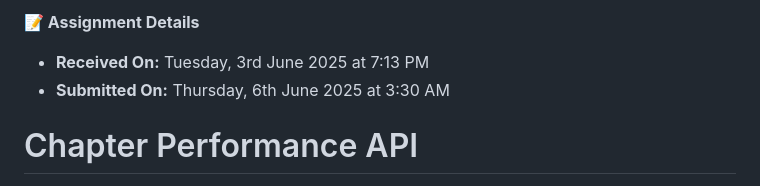
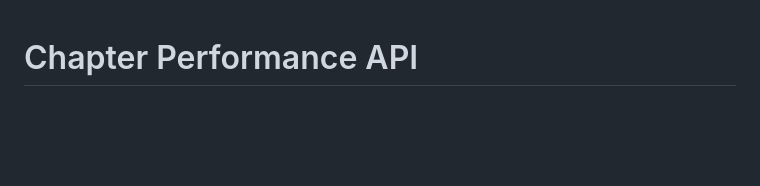
Before and after one commit to shaktipriya13/myBackend, a Markdown page: README.md, the part around the change. Drawn GitHub-style; blank space fills up the shorter version.

```diff
--- a/README.md
+++ b/README.md
@@ -1,8 +1,3 @@
-**📝 Assignment Details**
-
-- **Received On:** Tuesday, 3rd June 2025 at 7:13 PM
-- **Submitted On:** Thursday, 6th June 2025 at 3:30 AM
-
 # Chapter Performance API
 
 ![Node.js](https://img.shields.io/badge/Node.js-339933?style=flat-square&logo=node.js&logoColor=white)
```
